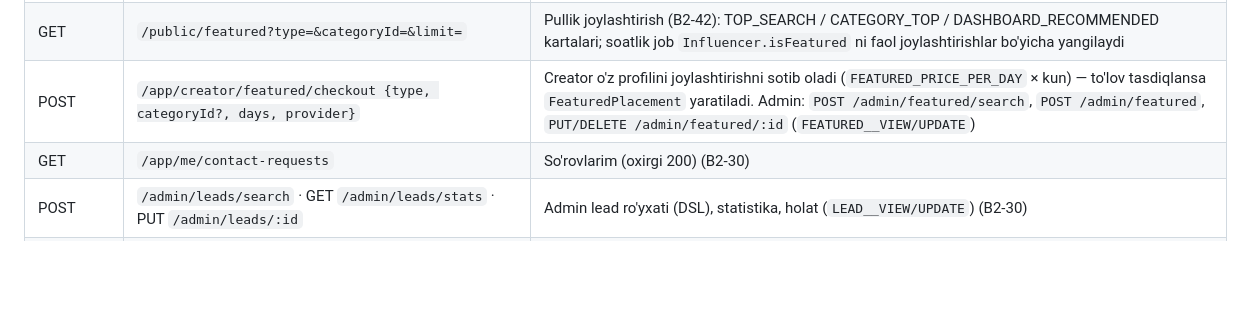
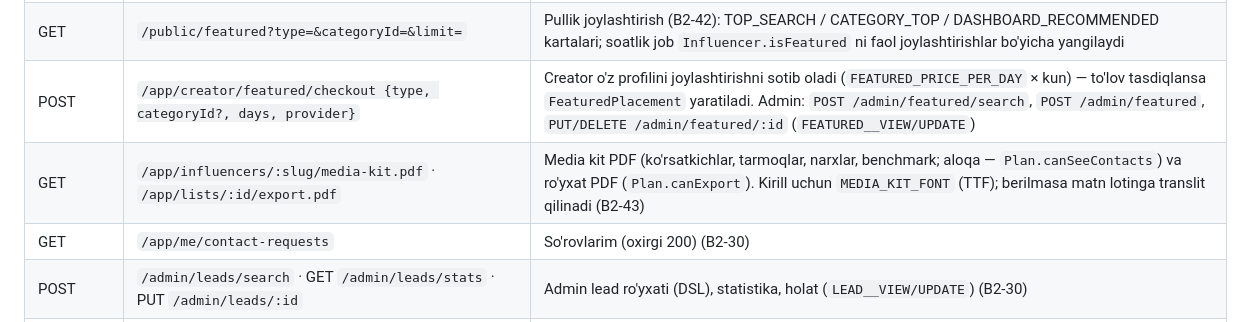
Before and after one commit to RakhmonovShope/marketplace-back, a Markdown page: influencer-platform-docs/03-API-CONTRACT.md, the part around the change. Rendered like a GitHub page; blank space fills up the shorter version.

```diff
--- a/influencer-platform-docs/03-API-CONTRACT.md
+++ b/influencer-platform-docs/03-API-CONTRACT.md
@@ -143,6 +143,7 @@ X-Client: web | miniapp | admin   # analitika uchun
 | GET | `/app/org/lists` · `/app/org/favorites` · `/app/org/leads` | Jamoaning umumiy ro'yxatlari, sevimlilari va aloqa so'rovlari (a'zolar bo'yicha, kim qo'shgani ko'rinadi) (B2-41) |
 | GET | `/public/featured?type=&categoryId=&limit=` | Pullik joylashtirish (B2-42): TOP_SEARCH / CATEGORY_TOP / DASHBOARD_RECOMMENDED kartalari; soatlik job `Influencer.isFeatured` ni faol joylashtirishlar bo'yicha yangilaydi |
 | POST | `/app/creator/featured/checkout {type, categoryId?, days, provider}` | Creator o'z profilini joylashtirishni sotib oladi (`FEATURED_PRICE_PER_DAY` × kun) — to'lov tasdiqlansa `FeaturedPlacement` yaratiladi. Admin: `POST /admin/featured/search`, `POST /admin/featured`, `PUT/DELETE /admin/featured/:id` (`FEATURED__VIEW/UPDATE`) |
+| GET | `/app/influencers/:slug/media-kit.pdf` · `/app/lists/:id/export.pdf` | Media kit PDF (ko'rsatkichlar, tarmoqlar, narxlar, benchmark; aloqa — `Plan.canSeeContacts`) va ro'yxat PDF (`Plan.canExport`). Kirill uchun `MEDIA_KIT_FONT` (TTF); berilmasa matn lotinga translit qilinadi (B2-43) |
 | GET | `/app/me/contact-requests` | So'rovlarim (oxirgi 200) (B2-30) |
 | POST | `/admin/leads/search` · GET `/admin/leads/stats` · PUT `/admin/leads/:id` | Admin lead ro'yxati (DSL), statistika, holat (`LEAD__VIEW/UPDATE`) (B2-30) |
 | POST | `/app/influencers/:id/contact-click` | `{channel: TELEGRAM\|PHONE\|EMAIL}` → `{counted}` — aloqa tugmasi (lead), 1 soatda 1 marta (W2-04) |
```
Also changed, not shown: influencer-platform-docs/improvements/09-FEATURE-IDEAS.md (+2 -0 lines), influencer-platform-docs/improvements/ROADMAP-V2.md (+1 -1 lines).
